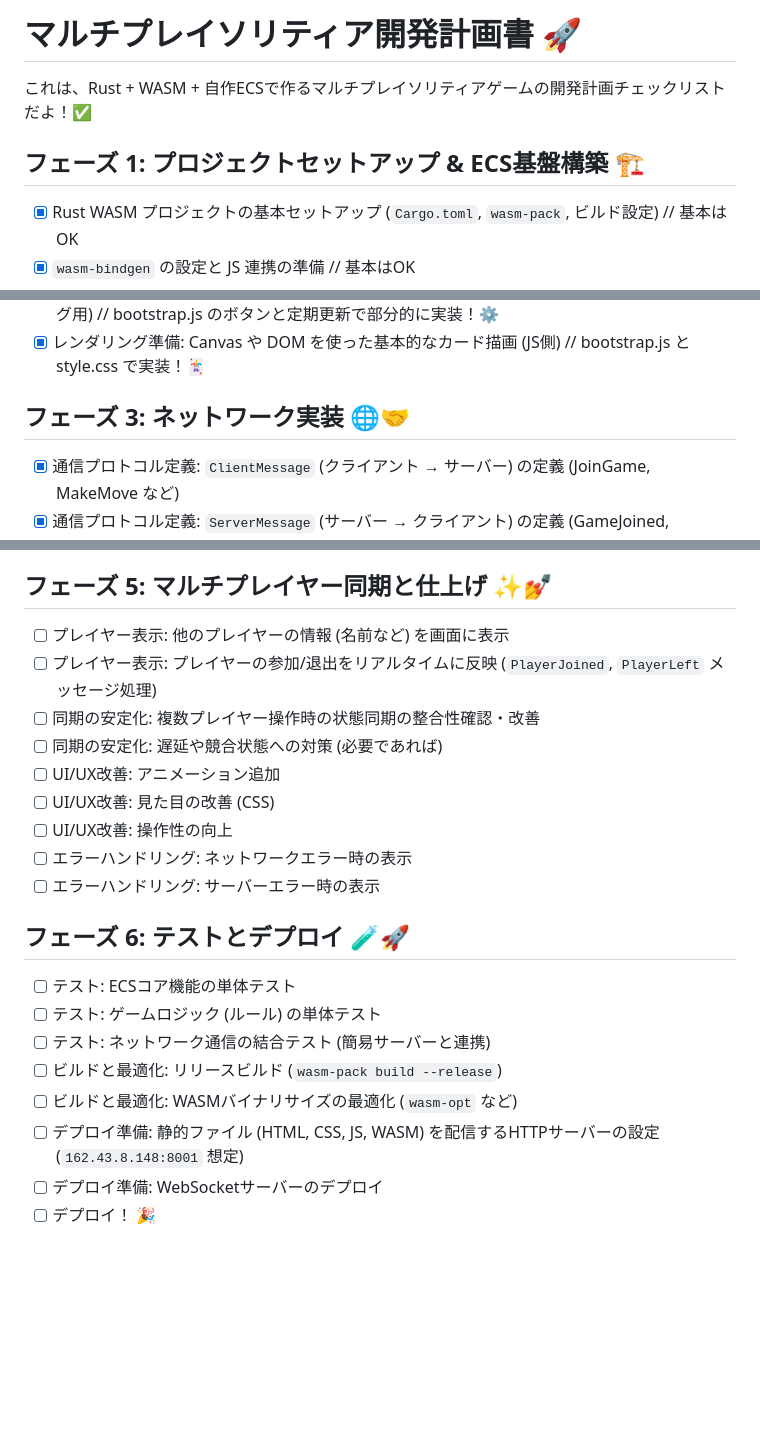
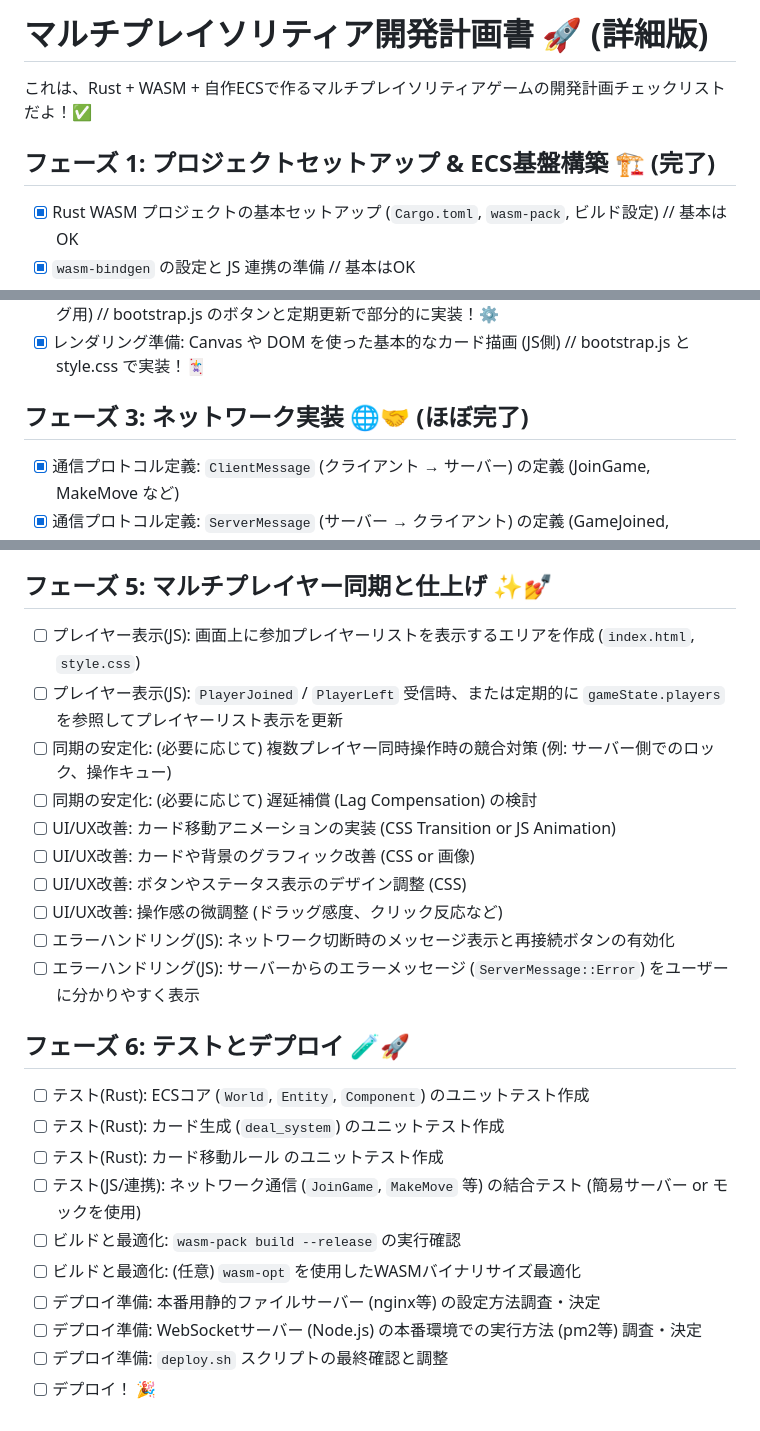
Before and after one commit to eda3/ecs_wasm_game5, a Markdown page: docs/project_plan.md, 3 parts joined by grey strips. Rendered like a GitHub page; blank space fills up the shorter version.

```diff
--- a/docs/project_plan.md
+++ b/docs/project_plan.md
@@ -1,8 +1,8 @@
-# マルチプレイソリティア開発計画書 🚀
+# マルチプレイソリティア開発計画書 🚀 (詳細版)
 
 これは、Rust + WASM + 自作ECSで作るマルチプレイソリティアゲームの開発計画チェックリストだよ！✅
 
-## フェーズ 1: プロジェクトセットアップ & ECS基盤構築 🏗️
+## フェーズ 1: プロジェクトセットアップ & ECS基盤構築 🏗️ (完了)
 
 - [x] Rust WASM プロジェクトの基本セットアップ (`Cargo.toml`, `wasm-pack`, ビルド設定) // 基本はOK
 - [x] `wasm-bindgen` の設定と JS 連携の準備 // 基本はOK
@@ -31,7 +31,7 @@
 - [x] レンダリング準備: JSから定期的にWASMのゲーム状態を取得し、コンソール等に表示 (デバッグ用) // bootstrap.js のボタンと定期更新で部分的に実装！⚙️
 - [x] レンダリング準備: Canvas や DOM を使った基本的なカード描画 (JS側) // bootstrap.js と style.css で実装！🃏
 
-## フェーズ 3: ネットワーク実装 🌐🤝
+## フェーズ 3: ネットワーク実装 🌐🤝 (ほぼ完了)
 
 - [x] 通信プロトコル定義: `ClientMessage` (クライアント → サーバー) の定義 (JoinGame, MakeMove など)
 - [x] 通信プロトコル定義: `ServerMessage` (サーバー → クライアント) の定義 (GameJoined, GameStateUpdate, MoveRejected など)
@@ -70,23 +80,26 @@
 
 ## フェーズ 5: マルチプレイヤー同期と仕上げ ✨💅
 
-- [ ] プレイヤー表示: 他のプレイヤーの情報 (名前など) を画面に表示
-- [ ] プレイヤー表示: プレイヤーの参加/退出をリアルタイムに反映 (`PlayerJoined`, `PlayerLeft` メッセージ処理)
-- [ ] 同期の安定化: 複数プレイヤー操作時の状態同期の整合性確認・改善
-- [ ] 同期の安定化: 遅延や競合状態への対策 (必要であれば)
-- [ ] UI/UX改善: アニメーション追加
-- [ ] UI/UX改善: 見た目の改善 (CSS)
-- [ ] UI/UX改善: 操作性の向上
-- [ ] エラーハンドリング: ネットワークエラー時の表示
-- [ ] エラーハンドリング: サーバーエラー時の表示
+- [ ] プレイヤー表示(JS): 画面上に参加プレイヤーリストを表示するエリアを作成 (`index.html`, `style.css`)
+- [ ] プレイヤー表示(JS): `PlayerJoined` / `PlayerLeft` 受信時、または定期的に `gameState.players` を参照してプレイヤーリスト表示を更新
+- [ ] 同期の安定化: (必要に応じて) 複数プレイヤー同時操作時の競合対策 (例: サーバー側でのロック、操作キュー)
+- [ ] 同期の安定化: (必要に応じて) 遅延補償 (Lag Compensation) の検討
+- [ ] UI/UX改善: カード移動アニメーションの実装 (CSS Transition or JS Animation)
+- [ ] UI/UX改善: カードや背景のグラフィック改善 (CSS or 画像)
+- [ ] UI/UX改善: ボタンやステータス表示のデザイン調整 (CSS)
+- [ ] UI/UX改善: 操作感の微調整 (ドラッグ感度、クリック反応など)
+- [ ] エラーハンドリング(JS): ネットワーク切断時のメッセージ表示と再接続ボタンの有効化
+- [ ] エラーハンドリング(JS): サーバーからのエラーメッセージ (`ServerMessage::Error`) をユーザーに分かりやすく表示
 
 ## フェーズ 6: テストとデプロイ 🧪🚀
 
-- [ ] テスト: ECSコア機能の単体テスト
-- [ ] テスト: ゲームロジック (ルール) の単体テスト
-- [ ] テスト: ネットワーク通信の結合テスト (簡易サーバーと連携)
-- [ ] ビルドと最適化: リリースビルド (`wasm-pack build --release`)
-- [ ] ビルドと最適化: WASMバイナリサイズの最適化 (`wasm-opt` など)
-- [ ] デプロイ準備: 静的ファイル (HTML, CSS, JS, WASM) を配信するHTTPサーバーの設定 (`162.43.8.148:8001` 想定)
-- [ ] デプロイ準備: WebSocketサーバーのデプロイ
+- [ ] テスト(Rust): ECSコア (`World`, `Entity`, `Component`) のユニットテスト作成
+- [ ] テスト(Rust): カード生成 (`deal_system`) のユニットテスト作成
+- [ ] テスト(Rust): カード移動ルール のユニットテスト作成
+- [ ] テスト(JS/連携): ネットワーク通信 (`JoinGame`, `MakeMove` 等) の結合テスト (簡易サーバー or モックを使用)
+- [ ] ビルドと最適化: `wasm-pack build --release` の実行確認
+- [ ] ビルドと最適化: (任意) `wasm-opt` を使用したWASMバイナリサイズ最適化
+- [ ] デプロイ準備: 本番用静的ファイルサーバー (nginx等) の設定方法調査・決定
+- [ ] デプロイ準備: WebSocketサーバー (Node.js) の本番環境での実行方法 (pm2等) 調査・決定
+- [ ] デプロイ準備: `deploy.sh` スクリプトの最終確認と調整
 - [ ] デプロイ！ 🎉
```
Also changed, not shown: other parts of docs/project_plan.md (+28 -18 lines).
